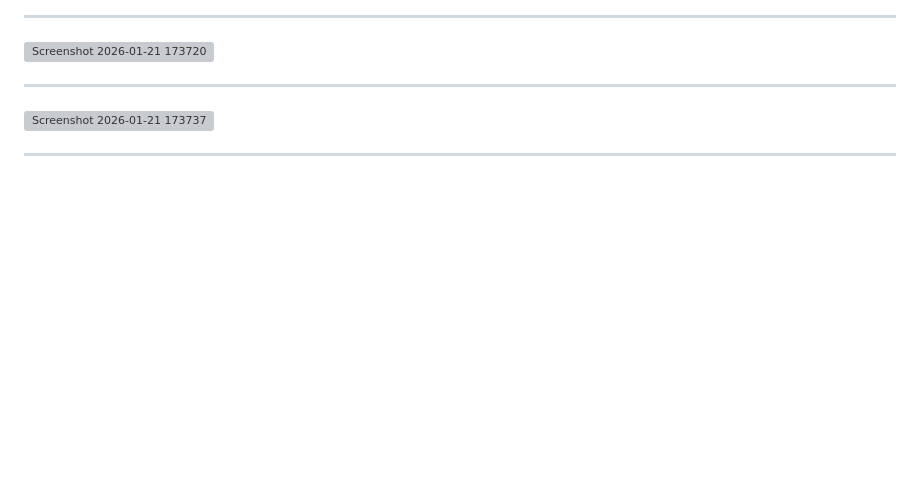
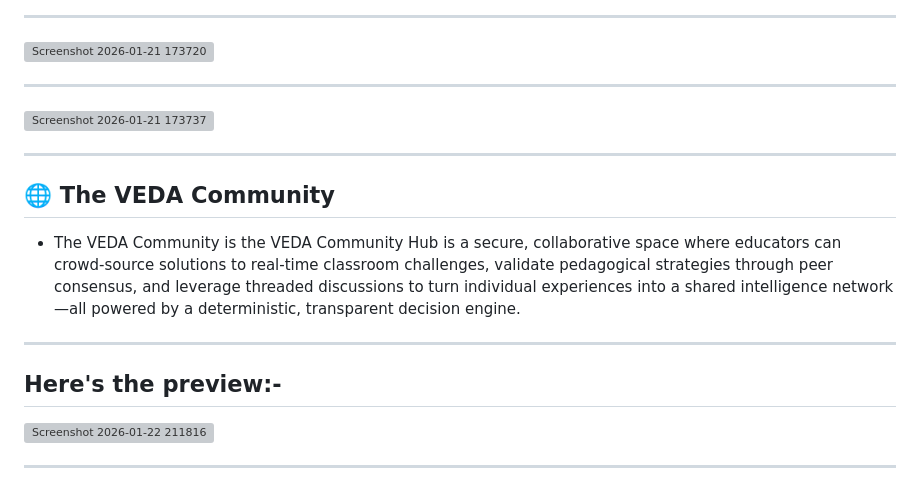
Before and after one commit to sumitpatel-2322/Teacher-Assistant, a Markdown page: README.md, the part around the change. Rendered like a GitHub page; blank space fills up the shorter version; grey boxes are pictures that could not be loaded.

Commit message:
README.md
Community added

```diff
--- a/README.md
+++ b/README.md
@@ -249,3 +249,14 @@ uvicorn app:app --reload
 <img width="1453" height="635" alt="Screenshot 2026-01-21 173737" src="https://github.com/user-attachments/assets/21d25bf6-6be8-43a6-88cb-747405d5c364" />
 
 ---
+
+
+## 🌐 The VEDA Community
+- The VEDA Community is the VEDA Community Hub is a secure, collaborative space where educators can crowd-source solutions to real-time classroom challenges, validate pedagogical strategies through peer consensus, and leverage threaded discussions to turn individual experiences into a shared intelligence network—all powered by a deterministic, transparent decision engine.
+---
+Here's the preview:-
+---
+
+<img width="1918" height="937" alt="Screenshot 2026-01-22 211816" src="https://github.com/user-attachments/assets/9c23f5fb-57b5-4227-95b8-750a8cd7970f" />
+
+---
```
